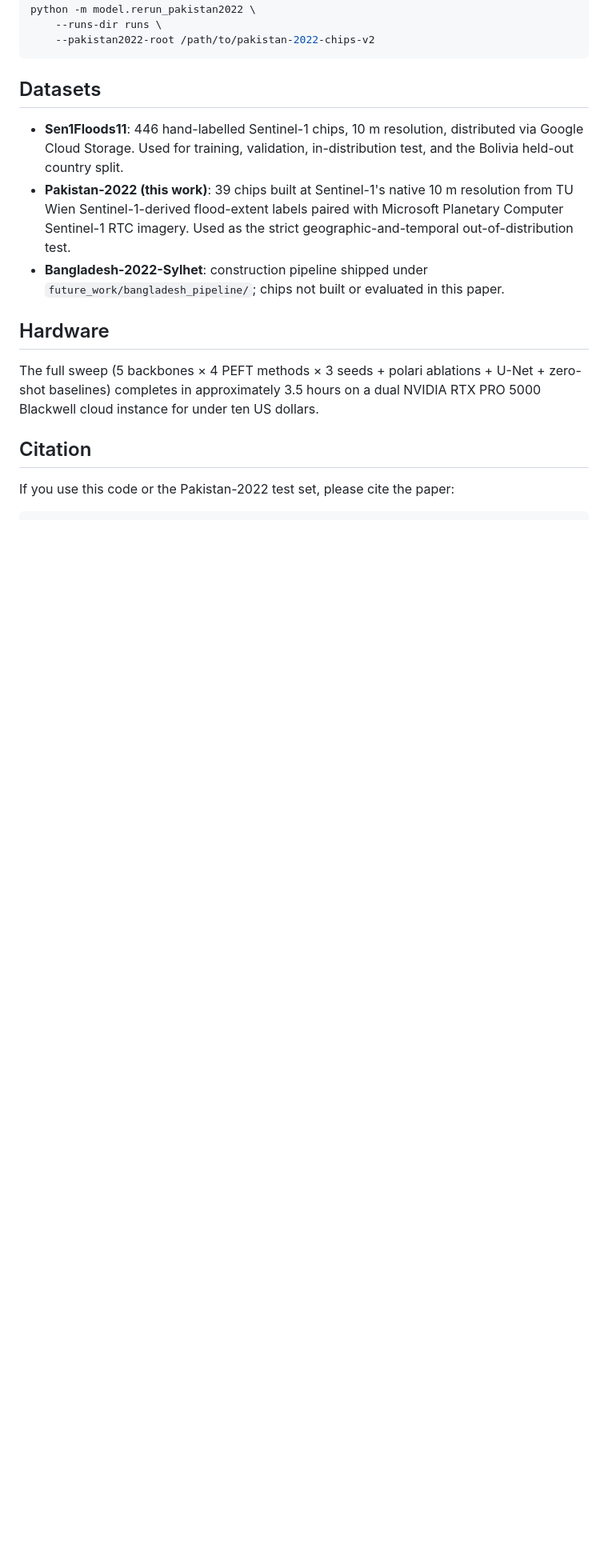
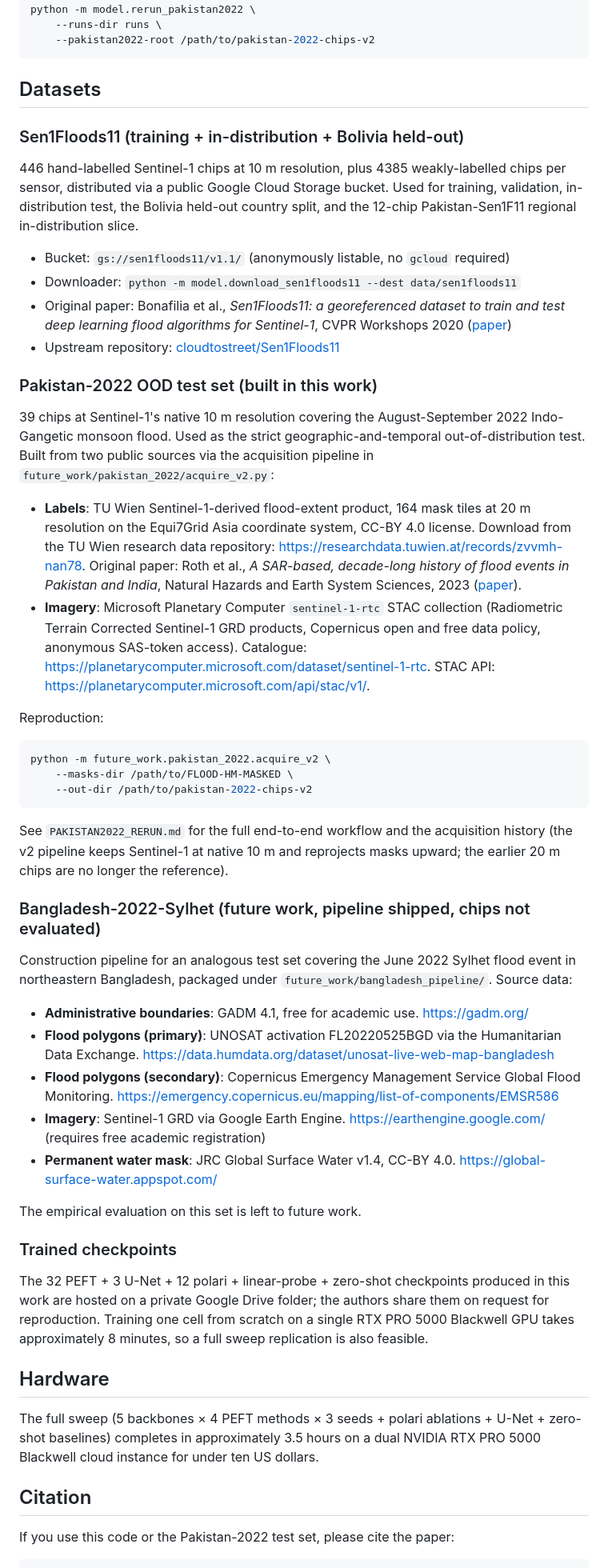
Before and after one commit to aksaN000/Sam2-sar-Flood-mapping, a Markdown page: README.md, the part around the change. Shown at 80% size. GitHub-like rendering; blank space fills up the shorter version.

Commit message:
Expand Datasets section with full source links
Sen1Floods11: GCS bucket URI + Bonafilia 2020 CVPRW paper + upstream
GitHub repo.

Pakistan-2022 (this work): TU Wien research-data DOI for the labels +
Roth 2023 NHESS paper + Microsoft Planetary Computer dataset and STAC
API for the imagery + reproduction command.

Bangladesh-2022-Sylhet (future work): GADM, UNOSAT (HumData), Copernicus
EMS, Google Earth Engine, and JRC Global Surface Water source URLs.

````diff
--- a/README.md
+++ b/README.md
@@ -60,9 +60,46 @@ python -m model.rerun_pakistan2022 \
 
 ## Datasets
 
-- **Sen1Floods11**: 446 hand-labelled Sentinel-1 chips, 10 m resolution, distributed via Google Cloud Storage. Used for training, validation, in-distribution test, and the Bolivia held-out country split.
-- **Pakistan-2022 (this work)**: 39 chips built at Sentinel-1's native 10 m resolution from TU Wien Sentinel-1-derived flood-extent labels paired with Microsoft Planetary Computer Sentinel-1 RTC imagery. Used as the strict geographic-and-temporal out-of-distribution test.
-- **Bangladesh-2022-Sylhet**: construction pipeline shipped under `future_work/bangladesh_pipeline/`; chips not built or evaluated in this paper.
+### Sen1Floods11 (training + in-distribution + Bolivia held-out)
+
+446 hand-labelled Sentinel-1 chips at 10 m resolution, plus 4385 weakly-labelled chips per sensor, distributed via a public Google Cloud Storage bucket. Used for training, validation, in-distribution test, the Bolivia held-out country split, and the 12-chip Pakistan-Sen1F11 regional in-distribution slice.
+
+- Bucket: `gs://sen1floods11/v1.1/` (anonymously listable, no `gcloud` required)
+- Downloader: `python -m model.download_sen1floods11 --dest data/sen1floods11`
+- Original paper: Bonafilia et al., *Sen1Floods11: a georeferenced dataset to train and test deep learning flood algorithms for Sentinel-1*, CVPR Workshops 2020 ([paper](https://openaccess.thecvf.com/content_CVPRW_2020/html/w11/Bonafilia_Sen1Floods11_A_Georeferenced_Dataset_to_Train_and_Test_Deep_Learning_CVPRW_2020_paper.html))
+- Upstream repository: [cloudtostreet/Sen1Floods11](https://github.com/cloudtostreet/Sen1Floods11)
+
+### Pakistan-2022 OOD test set (built in this work)
+
+39 chips at Sentinel-1's native 10 m resolution covering the August-September 2022 Indo-Gangetic monsoon flood. Used as the strict geographic-and-temporal out-of-distribution test. Built from two public sources via the acquisition pipeline in `future_work/pakistan_2022/acquire_v2.py`:
+
+- **Labels**: TU Wien Sentinel-1-derived flood-extent product, 164 mask tiles at 20 m resolution on the Equi7Grid Asia coordinate system, CC-BY 4.0 license. Download from the TU Wien research data repository: <https://researchdata.tuwien.at/records/zvvmh-nan78>. Original paper: Roth et al., *A SAR-based, decade-long history of flood events in Pakistan and India*, Natural Hazards and Earth System Sciences, 2023 ([paper](https://nhess.copernicus.org/articles/23/3839/2023/)).
+- **Imagery**: Microsoft Planetary Computer `sentinel-1-rtc` STAC collection (Radiometric Terrain Corrected Sentinel-1 GRD products, Copernicus open and free data policy, anonymous SAS-token access). Catalogue: <https://planetarycomputer.microsoft.com/dataset/sentinel-1-rtc>. STAC API: <https://planetarycomputer.microsoft.com/api/stac/v1/>.
+
+Reproduction:
+```bash
+python -m future_work.pakistan_2022.acquire_v2 \
+    --masks-dir /path/to/FLOOD-HM-MASKED \
+    --out-dir /path/to/pakistan-2022-chips-v2
+```
+
+See `PAKISTAN2022_RERUN.md` for the full end-to-end workflow and the acquisition history (the v2 pipeline keeps Sentinel-1 at native 10 m and reprojects masks upward; the earlier 20 m chips are no longer the reference).
+
+### Bangladesh-2022-Sylhet (future work, pipeline shipped, chips not evaluated)
+
+Construction pipeline for an analogous test set covering the June 2022 Sylhet flood event in northeastern Bangladesh, packaged under `future_work/bangladesh_pipeline/`. Source data:
+
+- **Administrative boundaries**: GADM 4.1, free for academic use. <https://gadm.org/>
+- **Flood polygons (primary)**: UNOSAT activation FL20220525BGD via the Humanitarian Data Exchange. <https://data.humdata.org/dataset/unosat-live-web-map-bangladesh>
+- **Flood polygons (secondary)**: Copernicus Emergency Management Service Global Flood Monitoring. <https://emergency.copernicus.eu/mapping/list-of-components/EMSR586>
+- **Imagery**: Sentinel-1 GRD via Google Earth Engine. <https://earthengine.google.com/> (requires free academic registration)
+- **Permanent water mask**: JRC Global Surface Water v1.4, CC-BY 4.0. <https://global-surface-water.appspot.com/>
+
+The empirical evaluation on this set is left to future work.
+
+### Trained checkpoints
+
+The 32 PEFT + 3 U-Net + 12 polari + linear-probe + zero-shot checkpoints produced in this work are hosted on a private Google Drive folder; the authors share them on request for reproduction. Training one cell from scratch on a single RTX PRO 5000 Blackwell GPU takes approximately 8 minutes, so a full sweep replication is also feasible.
 
 ## Hardware
 
````
